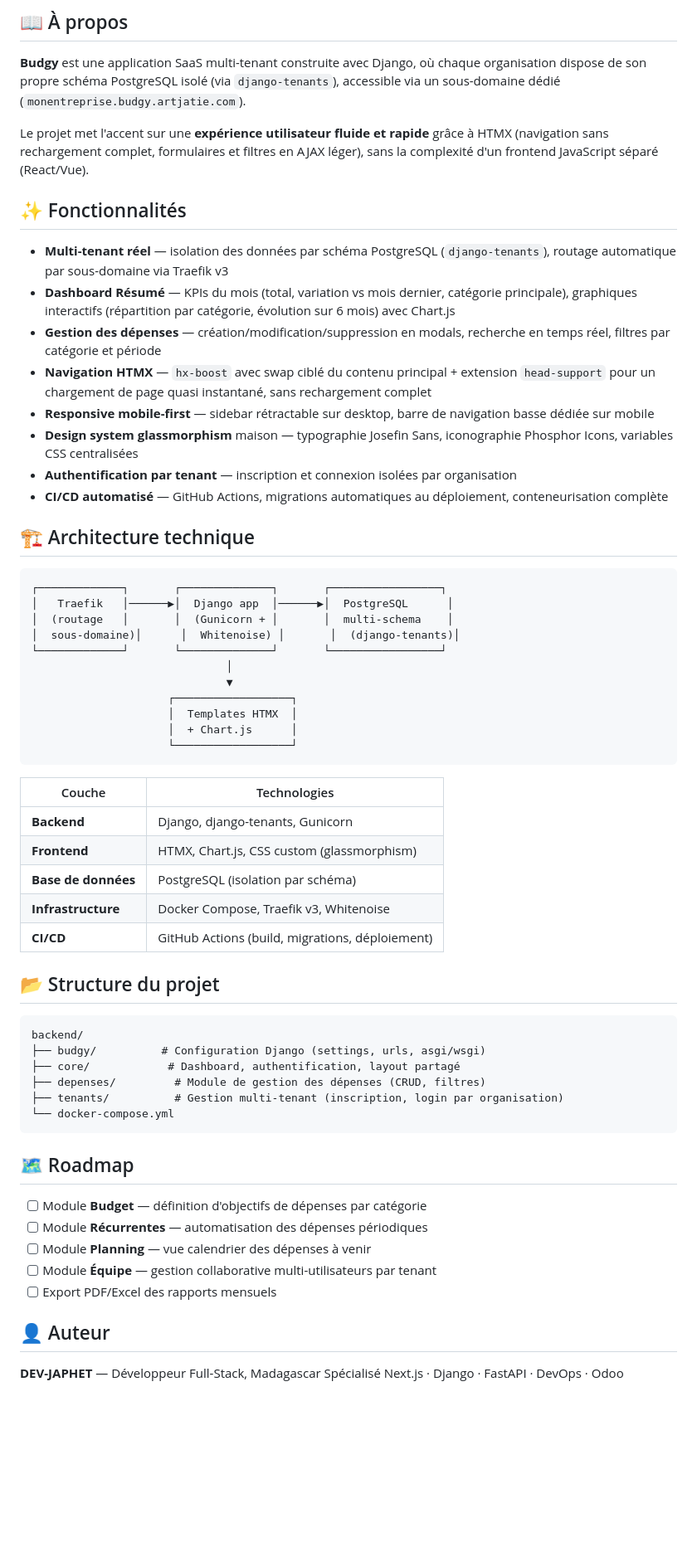
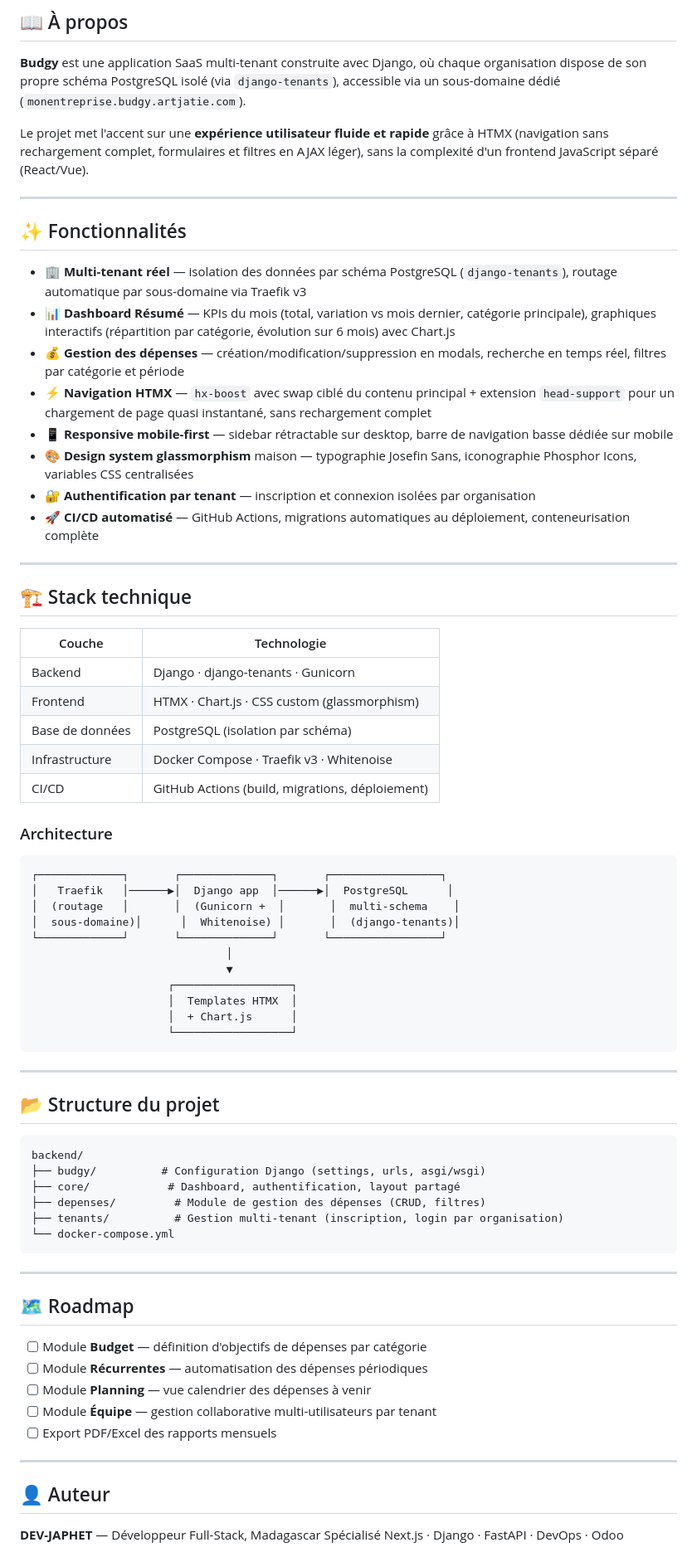
Before and after one commit to Gitjaphet/Budgy, a Markdown page: README.md, the part around one of its changes. Shown at 83% size. Drawn GitHub-style; blank space fills up the shorter version.

````diff
--- a/README.md
+++ b/README.md
@@ -19,24 +16,37 @@
 
 Le projet met l'accent sur une **expérience utilisateur fluide et rapide** grâce à HTMX (navigation sans rechargement complet, formulaires et filtres en AJAX léger), sans la complexité d'un frontend JavaScript séparé (React/Vue).
 
+---
+
 ## ✨ Fonctionnalités
 
-- **Multi-tenant réel** — isolation des données par schéma PostgreSQL (`django-tenants`), routage automatique par sous-domaine via Traefik v3
-- **Dashboard Résumé** — KPIs du mois (total, variation vs mois dernier, catégorie principale), graphiques interactifs (répartition par catégorie, évolution sur 6 mois) avec Chart.js
-- **Gestion des dépenses** — création/modification/suppression en modals, recherche en temps réel, filtres par catégorie et période
-- **Navigation HTMX** — `hx-boost` avec swap ciblé du contenu principal + extension `head-support` pour un chargement de page quasi instantané, sans rechargement complet
-- **Responsive mobile-first** — sidebar rétractable sur desktop, barre de navigation basse dédiée sur mobile
-- **Design system glassmorphism** maison — typographie Josefin Sans, iconographie Phosphor Icons, variables CSS centralisées
-- **Authentification par tenant** — inscription et connexion isolées par organisation
-- **CI/CD automatisé** — GitHub Actions, migrations automatiques au déploiement, conteneurisation complète
+- 🏢 **Multi-tenant réel** — isolation des données par schéma PostgreSQL (`django-tenants`), routage automatique par sous-domaine via Traefik v3
+- 📊 **Dashboard Résumé** — KPIs du mois (total, variation vs mois dernier, catégorie principale), graphiques interactifs (répartition par catégorie, évolution sur 6 mois) avec Chart.js
+- 💰 **Gestion des dépenses** — création/modification/suppression en modals, recherche en temps réel, filtres par catégorie et période
+- ⚡ **Navigation HTMX** — `hx-boost` avec swap ciblé du contenu principal + extension `head-support` pour un chargement de page quasi instantané, sans rechargement complet
+- 📱 **Responsive mobile-first** — sidebar rétractable sur desktop, barre de navigation basse dédiée sur mobile
+- 🎨 **Design system glassmorphism** maison — typographie Josefin Sans, iconographie Phosphor Icons, variables CSS centralisées
+- 🔐 **Authentification par tenant** — inscription et connexion isolées par organisation
+- 🚀 **CI/CD automatisé** — GitHub Actions, migrations automatiques au déploiement, conteneurisation complète
 
+---
 
-## 🏗️ Architecture technique
+## 🏗️ Stack technique
+
+| Couche | Technologie |
+|---|---|
+| Backend | Django · django-tenants · Gunicorn |
+| Frontend | HTMX · Chart.js · CSS custom (glassmorphism) |
+| Base de données | PostgreSQL (isolation par schéma) |
+| Infrastructure | Docker Compose · Traefik v3 · Whitenoise |
+| CI/CD | GitHub Actions (build, migrations, déploiement) |
+
+### Architecture
 
 ```
 ┌─────────────┐       ┌──────────────┐       ┌─────────────────┐
 │   Traefik   │──────▶│  Django app  │──────▶│  PostgreSQL      │
-│  (routage   │       │  (Gunicorn + │       │  multi-schema    │
+│  (routage   │       │  (Gunicorn +  │       │  multi-schema    │
 │  sous-domaine)│      │  Whitenoise) │       │  (django-tenants)│
 └─────────────┘       └──────────────┘       └─────────────────┘
                               │
@@ -47,13 +57,7 @@ Le projet met l'accent sur une **expérience utilisateur fluide et rapide** grâ
                      └──────────────────┘
 ```
 
-| Couche | Technologies |
-|---|---|
-| **Backend** | Django, django-tenants, Gunicorn |
-| **Frontend** | HTMX, Chart.js, CSS custom (glassmorphism) |
-| **Base de données** | PostgreSQL (isolation par schéma) |
-| **Infrastructure** | Docker Compose, Traefik v3, Whitenoise |
-| **CI/CD** | GitHub Actions (build, migrations, déploiement) |
+---
 
 ## 📂 Structure du projet
 
@@ -66,6 +70,8 @@ backend/
 └── docker-compose.yml
 ```
 
+---
+
 ## 🗺️ Roadmap
 
 - [ ] Module **Budget** — définition d'objectifs de dépenses par catégorie
@@ -73,6 +79,8 @@ backend/
 - [ ] Module **Planning** — vue calendrier des dépenses à venir
 - [ ] Module **Équipe** — gestion collaborative multi-utilisateurs par tenant
 - [ ] Export PDF/Excel des rapports mensuels
+
+---
 
 ## 👤 Auteur
 
````
Also changed, not shown: other parts of README.md (+12 -17 lines).
